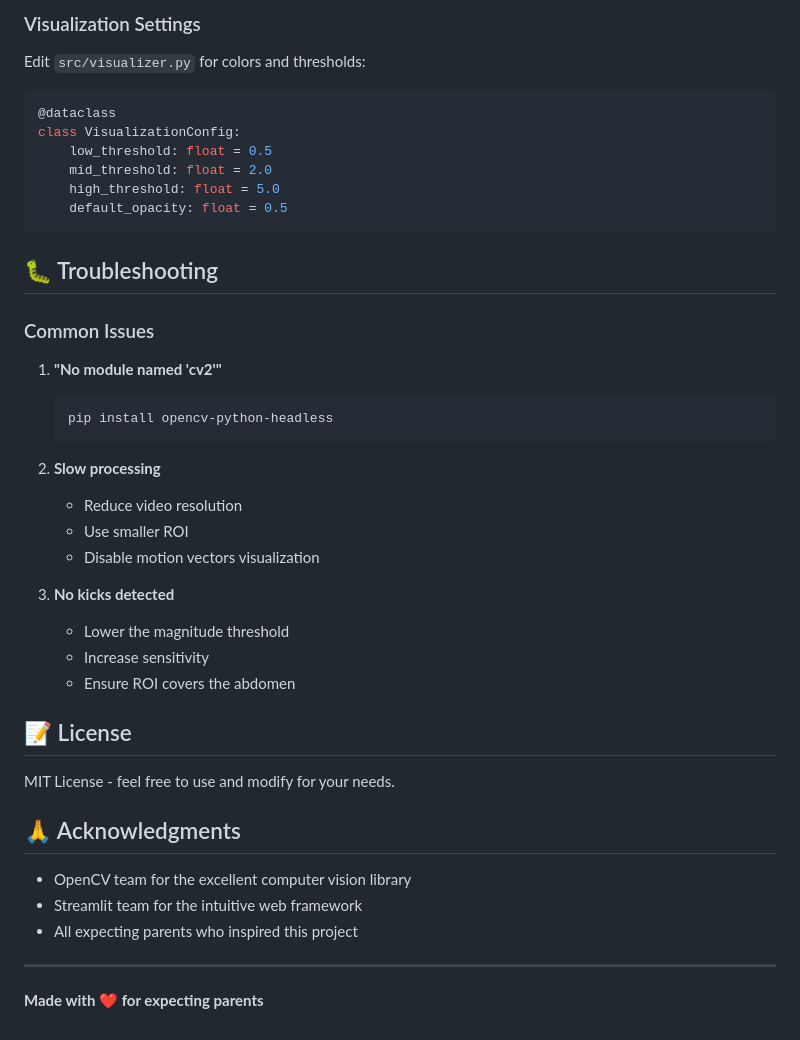
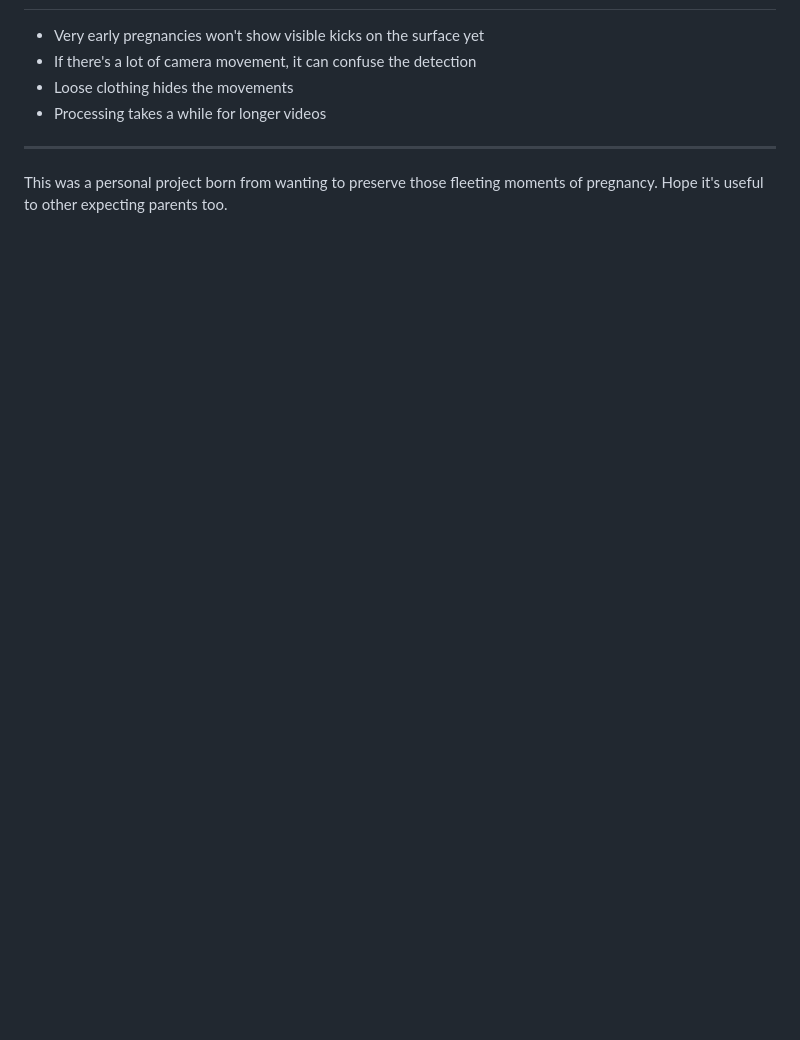
Before and after one commit to Fazmin/babybumpviz, a Markdown page: README.md, the part around the change printed below. GitHub-like rendering; blank space fills up the shorter version.

````diff
--- a/README.md
+++ b/README.md
@@ -159,45 +73,8 @@ class KickDetectorConfig:
-### Visualization Settings
-
-Edit `src/visualizer.py` for colors and thresholds:
-
-```python
-@dataclass
-class VisualizationConfig:
-    low_threshold: float = 0.5
-    mid_threshold: float = 2.0
-    high_threshold: float = 5.0
-    default_opacity: float = 0.5
-```
-
-## 🐛 Troubleshooting
-
-### Common Issues
-
-1. **"No module named 'cv2'"**
-   ```bash
-   pip install opencv-python-headless
-   ```
-
-2. **Slow processing**
-   - Reduce video resolution
-   - Use smaller ROI
-   - Disable motion vectors visualization
-
-3. **No kicks detected**
-   - Lower the magnitude threshold
-   - Increase sensitivity
-   - Ensure ROI covers the abdomen
-
-## 📝 License
-
-MIT License - feel free to use and modify for your needs.
-
-## 🙏 Acknowledgments
-
-- OpenCV team for the excellent computer vision library
-- Streamlit team for the intuitive web framework
-- All expecting parents who inspired this project
+- Very early pregnancies won't show visible kicks on the surface yet
+- If there's a lot of camera movement, it can confuse the detection
+- Loose clothing hides the movements
+- Processing takes a while for longer videos
 
 ---
 
-**Made with ❤️ for expecting parents**
+This was a personal project born from wanting to preserve those fleeting moments of pregnancy. Hope it's useful to other expecting parents too.
````
Also changed, not shown: other parts of README.md (+41 -127 lines).
